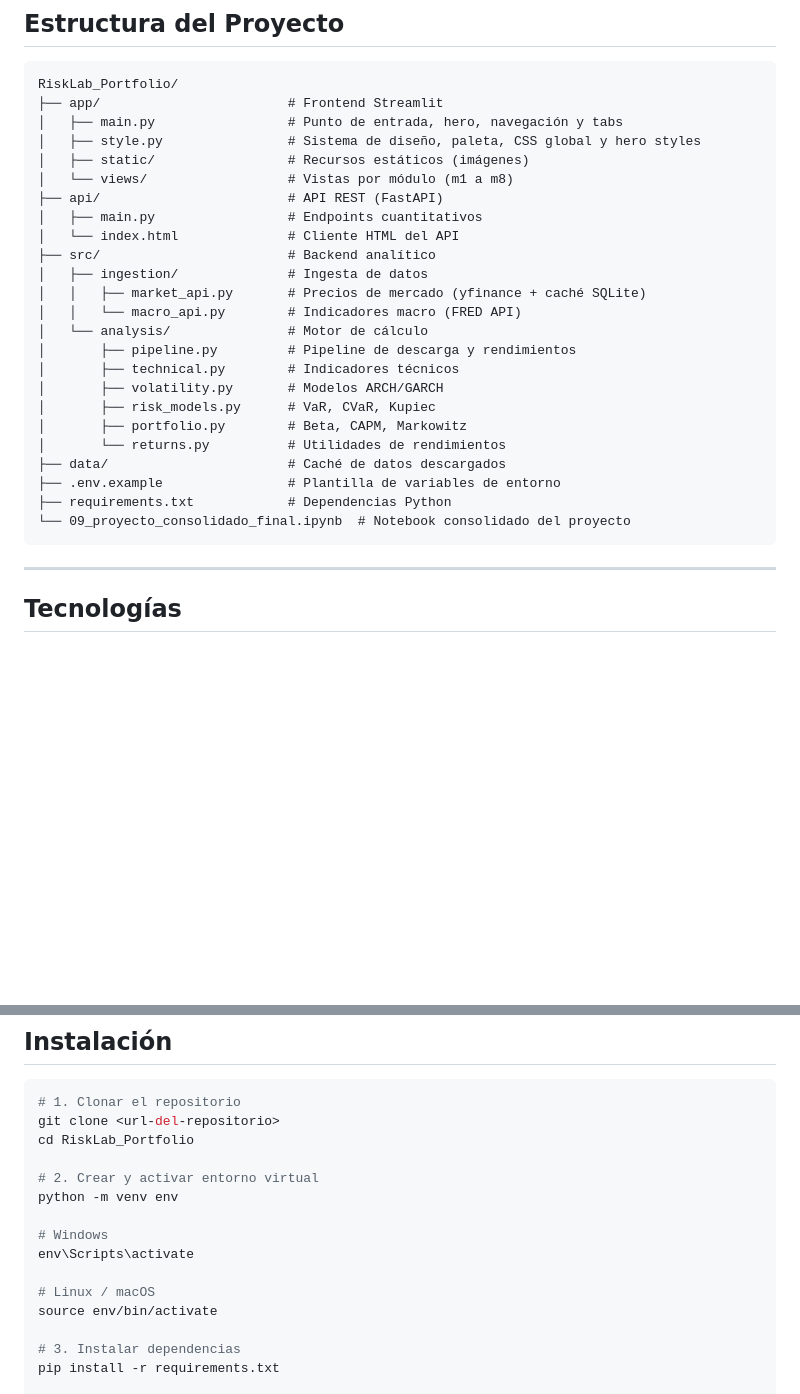
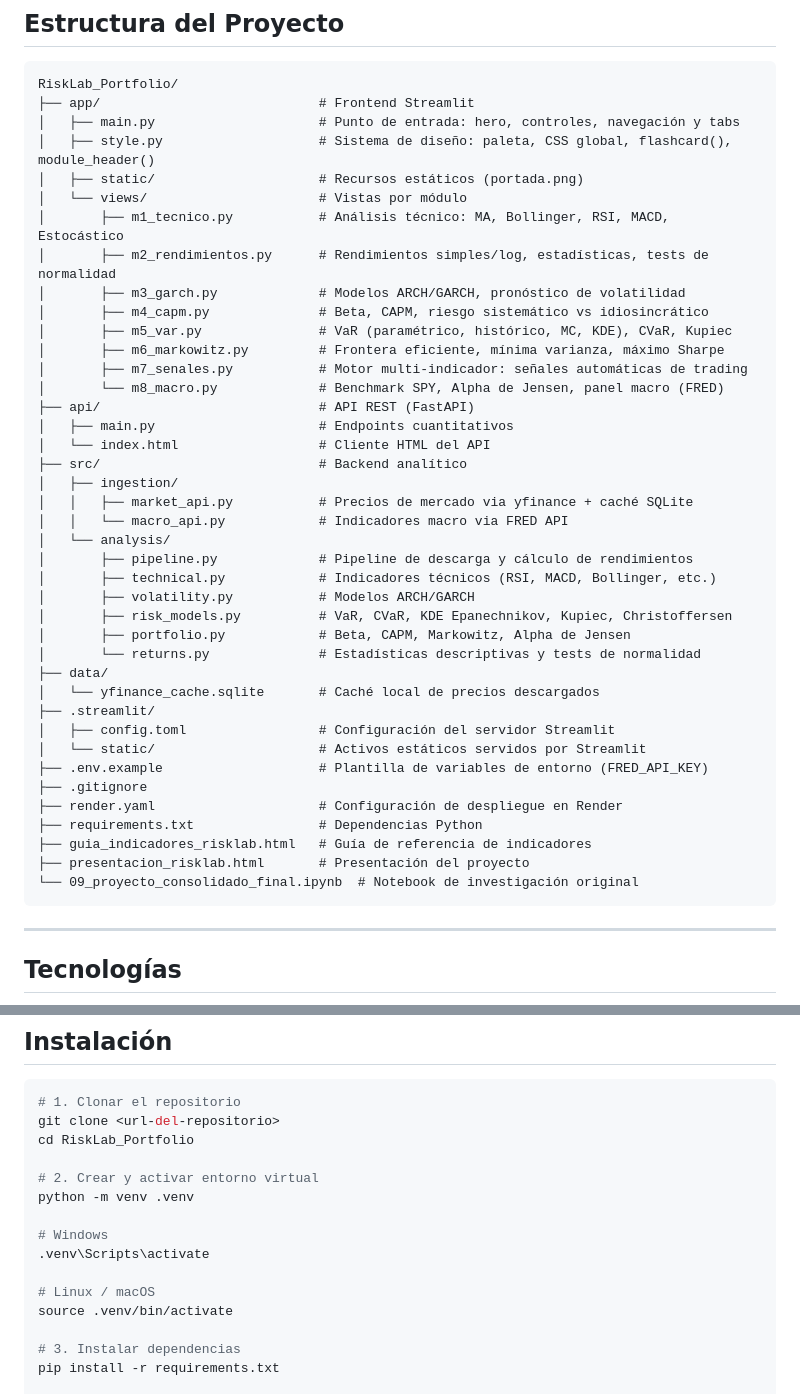
Before and after one commit to michaelmorantesp/Proyecto-Integrador-Gestion-de-Riesgo, a Markdown page: README.md, 2 parts joined by grey strips. Drawn GitHub-style; blank space fills up the shorter version.

Commit message:
docs: update README with current project structure and correct venv path
- Expand Estructura del Proyecto to reflect actual repo state after cleanup
- Add inline descriptions for every file and folder
- Fix installation instructions: env/ → .venv/

Co-Authored-By: Claude Sonnet 4.6 <noreply@anthropic.com>

````diff
--- a/README.md
+++ b/README.md
@@ -58,29 +58,45 @@ La pantalla de inicio presenta un diseño **Premium SaaS** con las siguientes ca
 
 ```
 RiskLab_Portfolio/
-├── app/                        # Frontend Streamlit
-│   ├── main.py                 # Punto de entrada, hero, navegación y tabs
-│   ├── style.py                # Sistema de diseño, paleta, CSS global y hero styles
-│   ├── static/                 # Recursos estáticos (imágenes)
-│   └── views/                  # Vistas por módulo (m1 a m8)
-├── api/                        # API REST (FastAPI)
-│   ├── main.py                 # Endpoints cuantitativos
-│   └── index.html              # Cliente HTML del API
-├── src/                        # Backend analítico
-│   ├── ingestion/              # Ingesta de datos
-│   │   ├── market_api.py       # Precios de mercado (yfinance + caché SQLite)
-│   │   └── macro_api.py        # Indicadores macro (FRED API)
-│   └── analysis/               # Motor de cálculo
-│       ├── pipeline.py         # Pipeline de descarga y rendimientos
-│       ├── technical.py        # Indicadores técnicos
-│       ├── volatility.py       # Modelos ARCH/GARCH
-│       ├── risk_models.py      # VaR, CVaR, Kupiec
-│       ├── portfolio.py        # Beta, CAPM, Markowitz
-│       └── returns.py          # Utilidades de rendimientos
-├── data/                       # Caché de datos descargados
-├── .env.example                # Plantilla de variables de entorno
-├── requirements.txt            # Dependencias Python
-└── 09_proyecto_consolidado_final.ipynb  # Notebook consolidado del proyecto
+├── app/                            # Frontend Streamlit
+│   ├── main.py                     # Punto de entrada: hero, controles, navegación y tabs
+│   ├── style.py                    # Sistema de diseño: paleta, CSS global, flashcard(), module_header()
+│   ├── static/                     # Recursos estáticos (portada.png)
+│   └── views/                      # Vistas por módulo
+│       ├── m1_tecnico.py           # Análisis técnico: MA, Bollinger, RSI, MACD, Estocástico
+│       ├── m2_rendimientos.py      # Rendimientos simples/log, estadísticas, tests de normalidad
+│       ├── m3_garch.py             # Modelos ARCH/GARCH, pronóstico de volatilidad
+│       ├── m4_capm.py              # Beta, CAPM, riesgo sistemático vs idiosincrático
+│       ├── m5_var.py               # VaR (paramétrico, histórico, MC, KDE), CVaR, Kupiec
+│       ├── m6_markowitz.py         # Frontera eficiente, mínima varianza, máximo Sharpe
+│       ├── m7_senales.py           # Motor multi-indicador: señales automáticas de trading
+│       └── m8_macro.py             # Benchmark SPY, Alpha de Jensen, panel macro (FRED)
+├── api/                            # API REST (FastAPI)
+│   ├── main.py                     # Endpoints cuantitativos
+│   └── index.html                  # Cliente HTML del API
+├── src/                            # Backend analítico
+│   ├── ingestion/
+│   │   ├── market_api.py           # Precios de mercado via yfinance + caché SQLite
+│   │   └── macro_api.py            # Indicadores macro via FRED API
+│   └── analysis/
+│       ├── pipeline.py             # Pipeline de descarga y cálculo de rendimientos
+│       ├── technical.py            # Indicadores técnicos (RSI, MACD, Bollinger, etc.)
+│       ├── volatility.py           # Modelos ARCH/GARCH
+│       ├── risk_models.py          # VaR, CVaR, KDE Epanechnikov, Kupiec, Christoffersen
+│       ├── portfolio.py            # Beta, CAPM, Markowitz, Alpha de Jensen
+│       └── returns.py              # Estadísticas descriptivas y tests de normalidad
+├── data/
+│   └── yfinance_cache.sqlite       # Caché local de precios descargados
+├── .streamlit/
+│   ├── config.toml                 # Configuración del servidor Streamlit
+│   └── static/                     # Activos estáticos servidos por Streamlit
+├── .env.example                    # Plantilla de variables de entorno (FRED_API_KEY)
+├── .gitignore
+├── render.yaml                     # Configuración de despliegue en Render
+├── requirements.txt                # Dependencias Python
+├── guia_indicadores_risklab.html   # Guía de referencia de indicadores
+├── presentacion_risklab.html       # Presentación del proyecto
+└── 09_proyecto_consolidado_final.ipynb  # Notebook de investigación original
 ```
 
 ---
@@ -108,13 +124,13 @@ git clone <url-del-repositorio>
 cd RiskLab_Portfolio
 
 # 2. Crear y activar entorno virtual
-python -m venv env
+python -m venv .venv
 
 # Windows
-env\Scripts\activate
+.venv\Scripts\activate
 
 # Linux / macOS
-source env/bin/activate
+source .venv/bin/activate
 
 # 3. Instalar dependencias
 pip install -r requirements.txt
````
